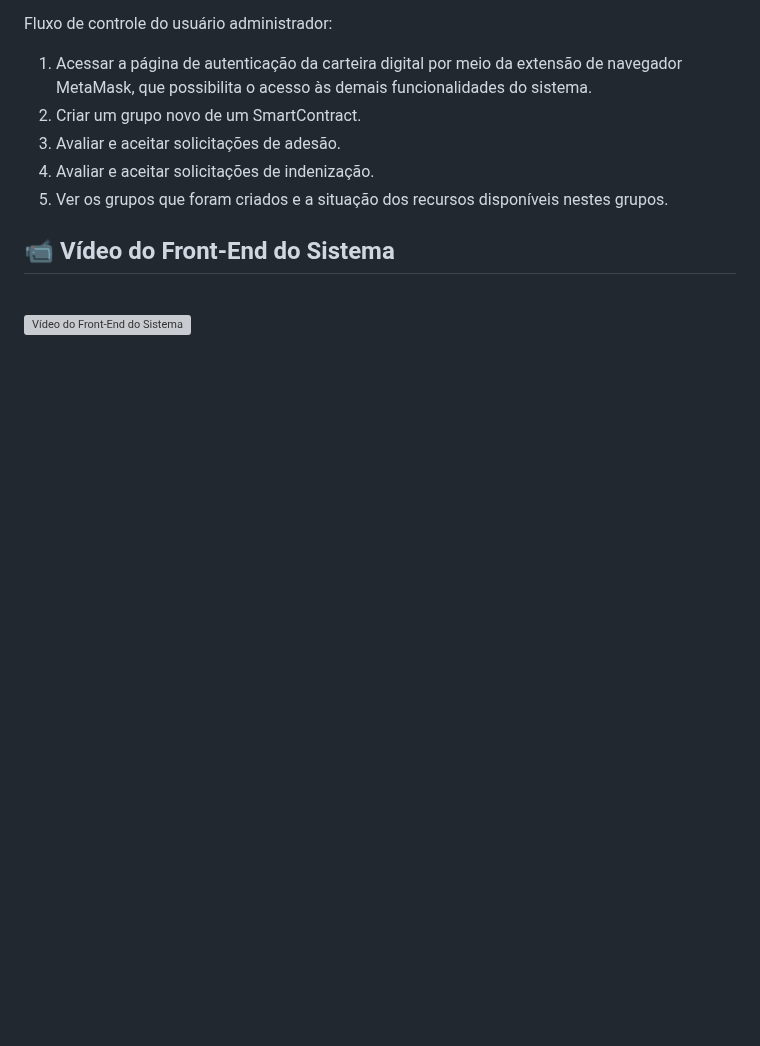
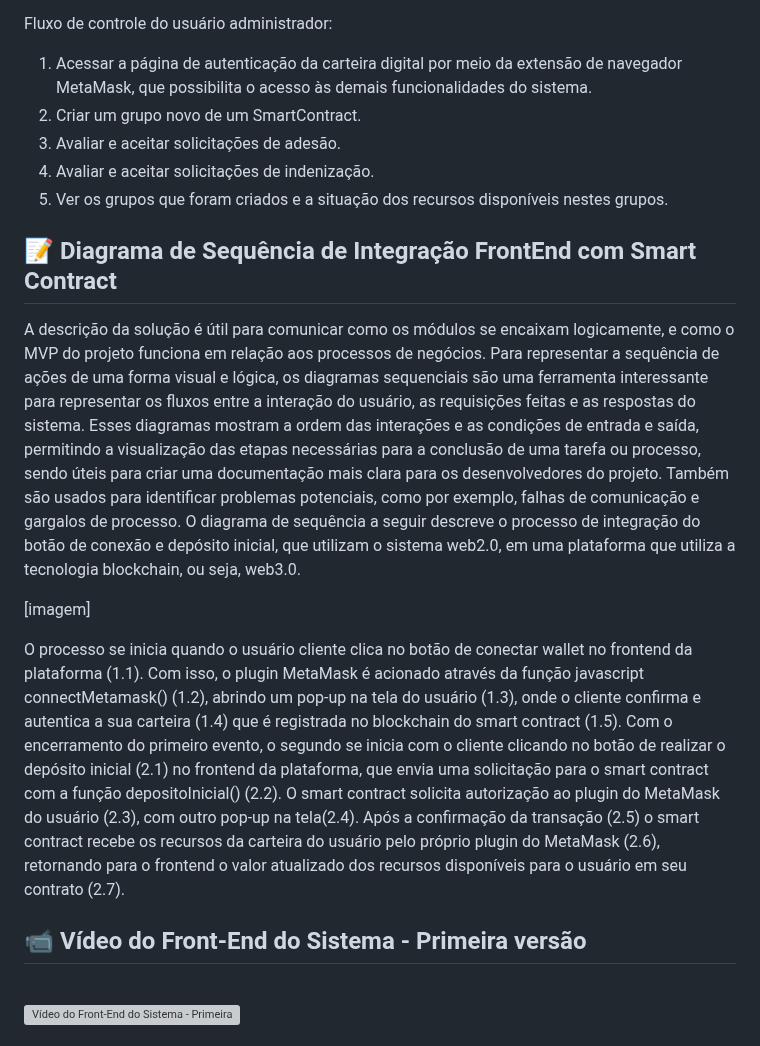
Before and after one commit to 2023M5T4-Inteli/Projeto5, a Markdown page: README.md, the part around one of its changes. GitHub-like rendering; blank space fills up the shorter version; grey boxes are pictures that could not be loaded.

Commit message:
Preparando adição do vídeo final da solução e diagrama de sequencia de integração

```diff
--- a/README.md
+++ b/README.md
@@ -297,5 +297,18 @@ Fluxo de controle do usuário administrador:
 4. Avaliar e aceitar solicitações de indenização.
 5. Ver os grupos que foram criados e a situação dos recursos disponíveis nestes grupos.
 
-## 📹 Vídeo do Front-End do Sistema
-<br>![Vídeo do Front-End do Sistema](https://github.com/2023M5T4-Inteli/Projeto5/issues/1#issue-1641254991)
+## 📝 Diagrama de Sequência de Integração FrontEnd com Smart Contract
+
+A descrição da solução é útil para comunicar como os módulos se encaixam logicamente, e como o MVP do projeto funciona em relação aos processos de negócios. Para representar a sequência de ações de uma forma visual e lógica, os diagramas sequenciais são uma ferramenta interessante para representar os fluxos entre a interação do usuário, as requisições feitas e as respostas do sistema.
+Esses diagramas mostram a ordem das interações e as condições de entrada e saída, permitindo a visualização das etapas necessárias para a conclusão de uma tarefa ou processo, sendo úteis para criar uma documentação mais clara para os desenvolvedores do projeto. Também são usados para identificar problemas potenciais, como por exemplo, falhas de comunicação e gargalos de processo.
+O diagrama de sequência a seguir descreve o processo de integração do botão de conexão e depósito inicial, que utilizam o sistema web2.0, em uma plataforma que utiliza a tecnologia blockchain, ou seja, web3.0.
+
+[imagem]
+
+O processo se inicia quando o usuário cliente clica no botão de conectar wallet no frontend da plataforma (1.1). Com isso, o plugin MetaMask é acionado através da função javascript connectMetamask() (1.2), abrindo um pop-up na tela do usuário (1.3), onde o cliente confirma e autentica a sua carteira (1.4) que é registrada no blockchain do smart contract (1.5).
+Com o encerramento do primeiro evento, o segundo se inicia com o cliente clicando no botão de realizar o depósito inicial (2.1) no frontend da plataforma, que envia uma solicitação para o smart contract com a função depositoInicial() (2.2). O smart contract solicita autorização ao plugin do MetaMask do usuário (2.3), com outro pop-up na tela(2.4). Após a confirmação da transação (2.5) o smart contract recebe os recursos da carteira do usuário pelo próprio plugin do MetaMask (2.6), retornando para o frontend o valor atualizado dos recursos disponíveis para o usuário em seu contrato (2.7).
+
+
+## 📹 Vídeo do Front-End do Sistema - Primeira versão
+<br>![Vídeo do Front-End do Sistema - Primeira versão](https://github.com/2023M5T4-Inteli/Projeto5/issues/1#issue-1641254991)
+
```
Also changed, not shown: other parts of README.md (+2 -0 lines).
